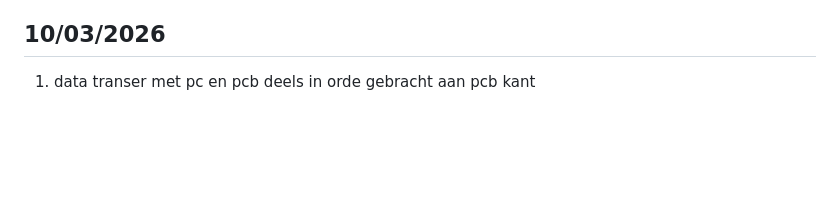
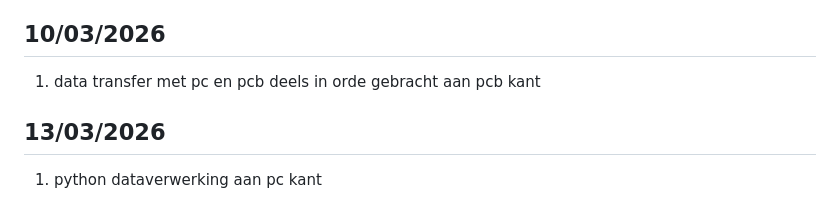
Before and after one commit to Torie3/WLED-Usermod-SPEC7led, a Markdown page: logboek.md, the part around the change. Rendered like a GitHub page; blank space fills up the shorter version.

```diff
--- a/logboek.md
+++ b/logboek.md
@@ -318,4 +318,8 @@ projectweek + vakantie
 
 ## 10/03/2026
 
-1. data transer met pc en pcb deels in orde gebracht aan pcb kant
+1. data transfer met pc en pcb deels in orde gebracht aan pcb kant
+
+## 13/03/2026
+
+1. python dataverwerking aan pc kant
```
